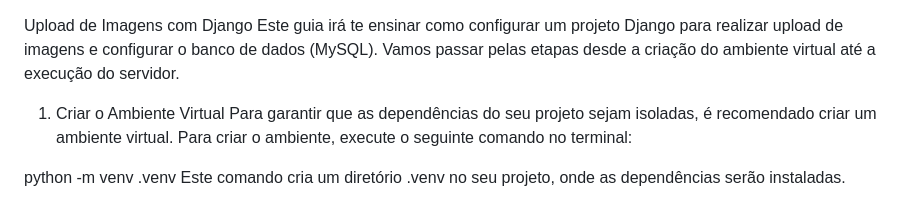
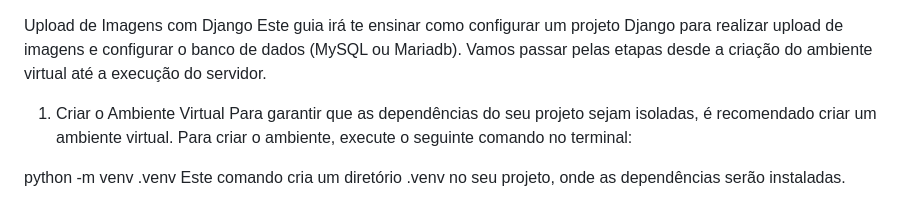
Before and after one commit to mateusmendesprogrammer17/Django-Upload-Image_Products, a Markdown page: README.md, the part around the change. Drawn GitHub-style.

```diff
--- a/README.md
+++ b/README.md
@@ -1,5 +1,5 @@
 Upload de Imagens com Django
-Este guia irá te ensinar como configurar um projeto Django para realizar upload de imagens e configurar o banco de dados (MySQL). Vamos passar pelas etapas desde a criação do ambiente virtual até a execução do servidor.
+Este guia irá te ensinar como configurar um projeto Django para realizar upload de imagens e configurar o banco de dados (MySQL ou Mariadb). Vamos passar pelas etapas desde a criação do ambiente virtual até a execução do servidor.
 
 1. Criar o Ambiente Virtual
 Para garantir que as dependências do seu projeto sejam isoladas, é recomendado criar um ambiente virtual. Para criar o ambiente, execute o seguinte comando no terminal:
```
